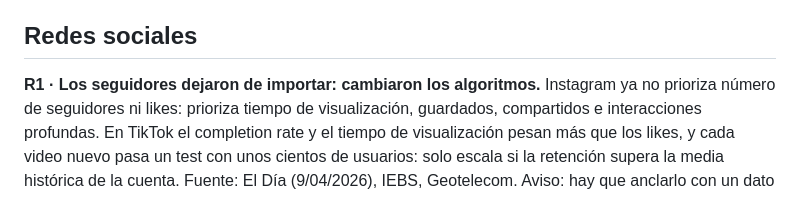
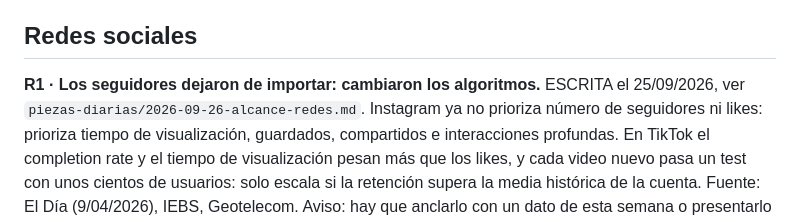
Before and after one commit to maxmuru47-hash/la-noticia-sin-filtro, a Markdown page: docs/TEMAS-EN-COLA.md, the part around the change. Rendered like a GitHub page.

```diff
--- a/docs/TEMAS-EN-COLA.md
+++ b/docs/TEMAS-EN-COLA.md
@@ -26,7 +26,8 @@ el techo de precio sube.
 
 ## Redes sociales
 
-**R1 · Los seguidores dejaron de importar: cambiaron los algoritmos.**
+**R1 · Los seguidores dejaron de importar: cambiaron los algoritmos.** ESCRITA
+el 25/09/2026, ver `piezas-diarias/2026-09-26-alcance-redes.md`.
 Instagram ya no prioriza número de seguidores ni likes: prioriza tiempo de
 visualización, guardados, compartidos e interacciones profundas. En TikTok el
 completion rate y el tiempo de visualización pesan más que los likes, y cada
```
Also changed, not shown: docs/piezas-diarias/2026-09-26-alcance-redes.md (added, +169 -0 lines).
